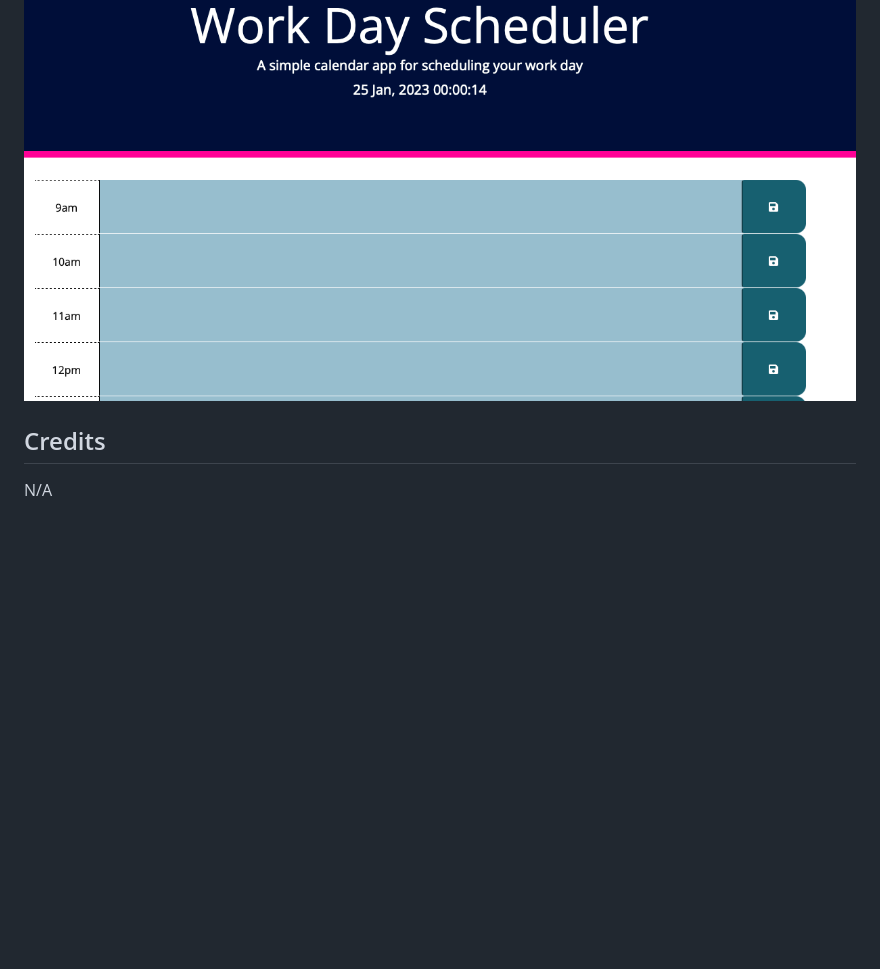
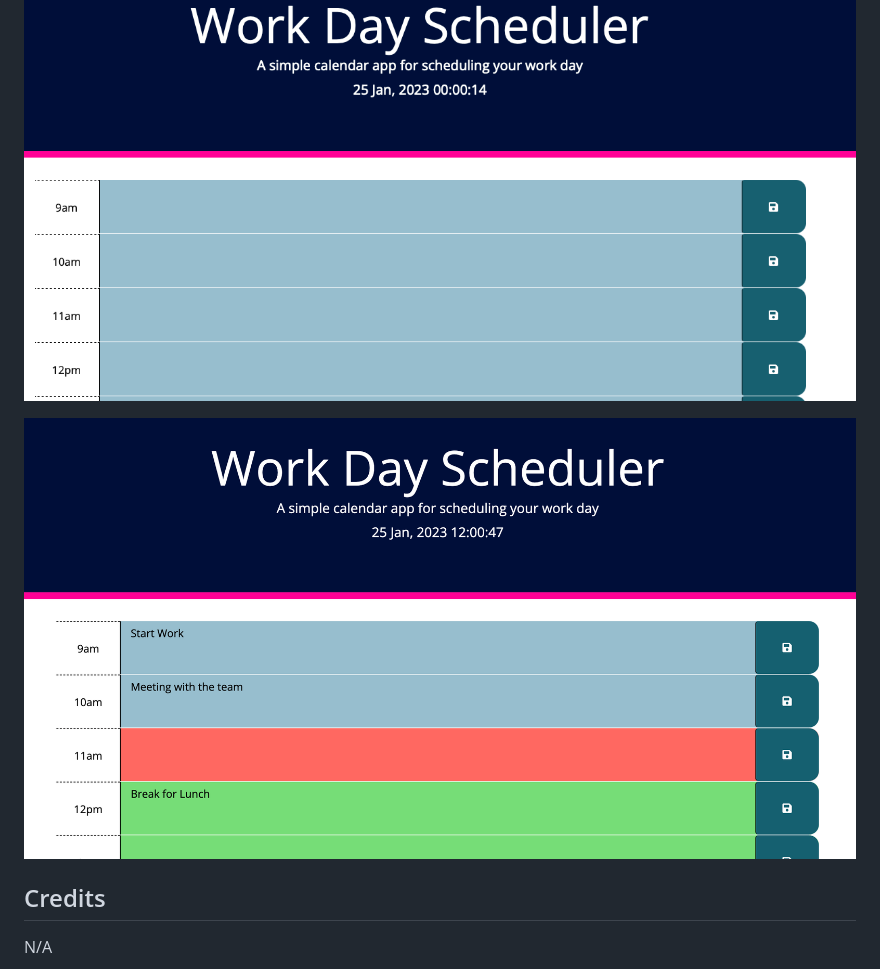
Before and after one commit to shaky411/Work-Day-Scheduler, a Markdown page: README.md, the part around the change. GitHub-like rendering; pictures changed too: challenge/images/SCR-20230125-goo.png (added); blank space fills up the shorter version.

Commit message:
added additional screenshot to README

```diff
--- a/README.md
+++ b/README.md
@@ -37,6 +37,8 @@ https://shaky411.github.io/Work-Day-Scheduler
 
 ![Alt text](challenge/images/SCR-20230125-7.png)
 
+![Alt text](challenge/images/SCR-20230125-goo.png)
+
 ## Credits
 
 N/A
```
Also changed, not shown: 2 other files.
